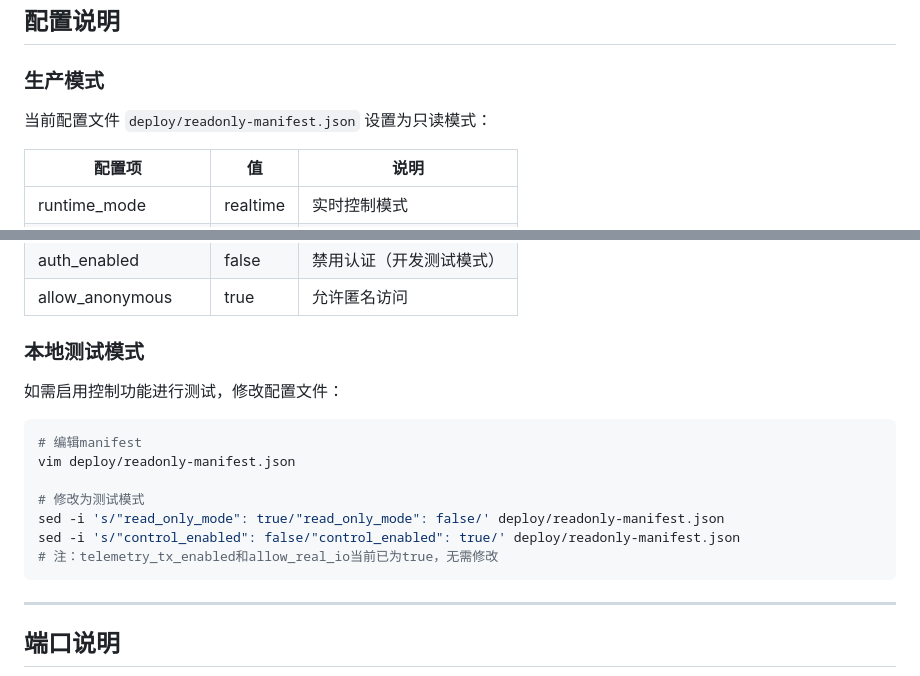
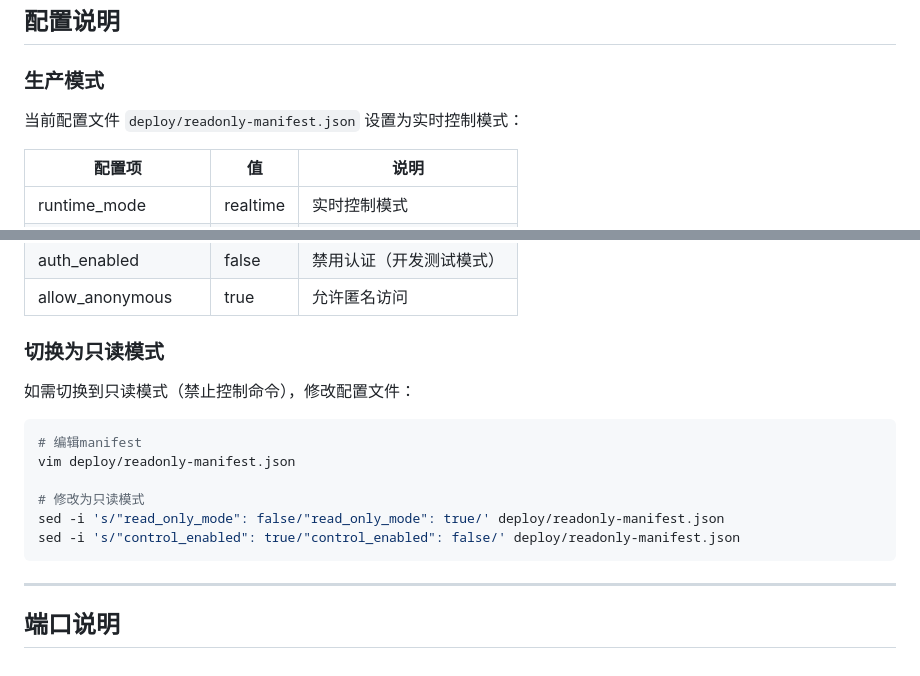
Before and after one commit to CosmicVortex/m20-patrol-robot, a Markdown page: README.md, 2 parts joined by grey strips. Rendered like a GitHub page.

Commit message:
fix: 修正README配置说明
- 更新为实时控制模式说明
- 修正切换只读模式的操作指引

品牌: 中升之星奔驰

````diff
--- a/README.md
+++ b/README.md
@@ -44,7 +44,7 @@ curl http://127.0.0.1:8080/api/v1/status/latest
 
 ### 生产模式
 
-当前配置文件 `deploy/readonly-manifest.json` 设置为只读模式：
+当前配置文件 `deploy/readonly-manifest.json` 设置为实时控制模式：
 
 | 配置项 | 值 | 说明 |
 |--------|-----|------|
@@ -56,18 +56,17 @@ curl http://127.0.0.1:8080/api/v1/status/latest
 | auth_enabled | false | 禁用认证（开发测试模式） |
 | allow_anonymous | true | 允许匿名访问 |
 
-### 本地测试模式
+### 切换为只读模式
 
-如需启用控制功能进行测试，修改配置文件：
+如需切换到只读模式（禁止控制命令），修改配置文件：
 
 ```bash
 # 编辑manifest
 vim deploy/readonly-manifest.json
 
-# 修改为测试模式
-sed -i 's/"read_only_mode": true/"read_only_mode": false/' deploy/readonly-manifest.json
-sed -i 's/"control_enabled": false/"control_enabled": true/' deploy/readonly-manifest.json
-# 注：telemetry_tx_enabled和allow_real_io当前已为true，无需修改
+# 修改为只读模式
+sed -i 's/"read_only_mode": false/"read_only_mode": true/' deploy/readonly-manifest.json
+sed -i 's/"control_enabled": true/"control_enabled": false/' deploy/readonly-manifest.json
 ```
 
 ---
````
